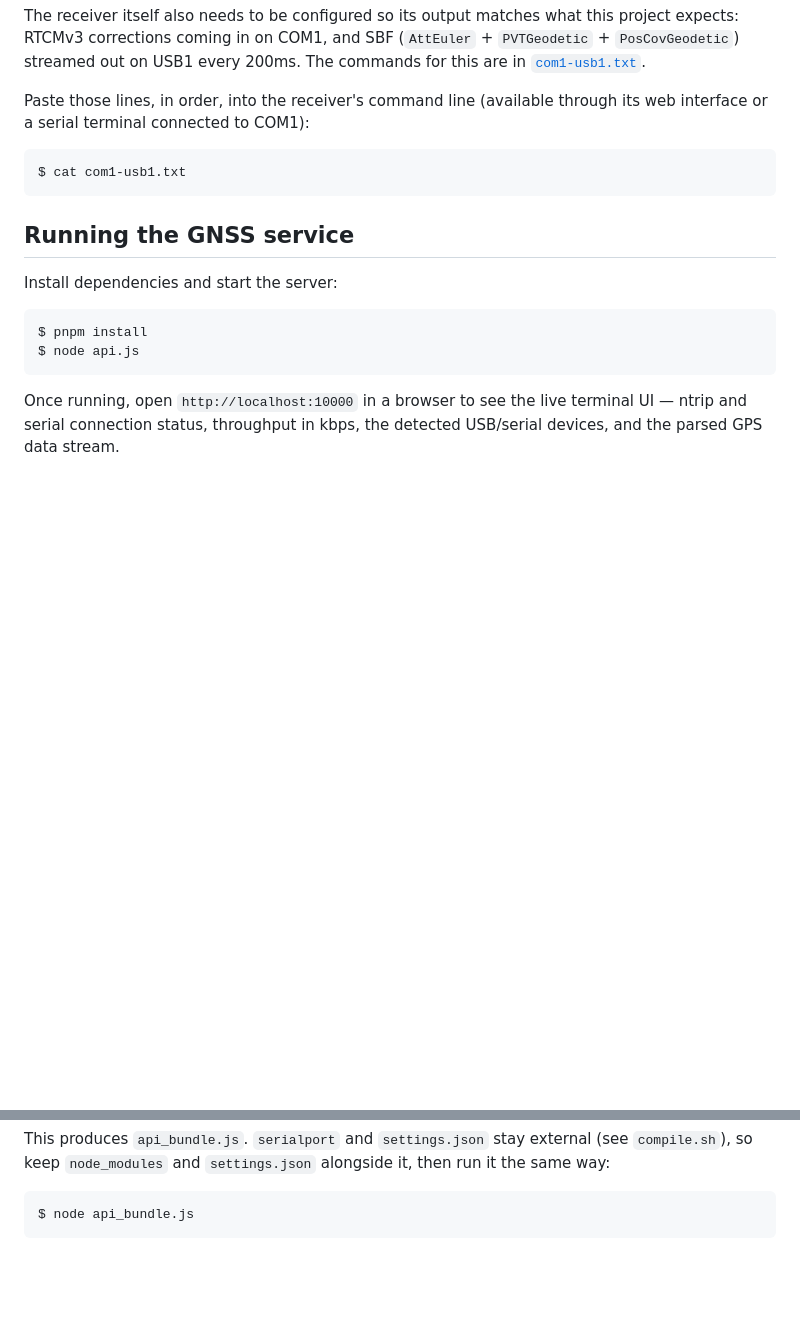
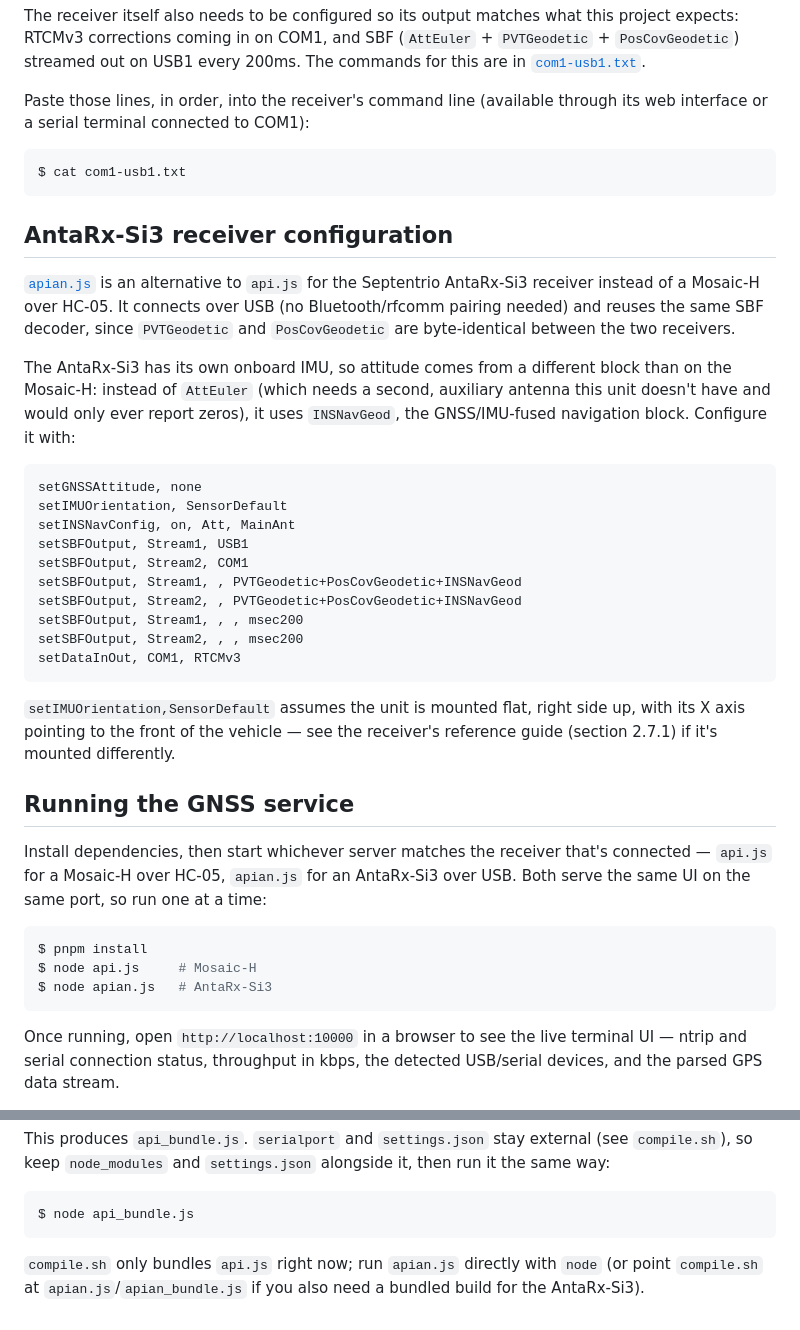
Before and after one commit to FrancoRosa/mosaic_hc05, a Markdown page: readme.md, 2 parts joined by grey strips. Drawn GitHub-style; blank space fills up the shorter version.

````diff
--- a/readme.md
+++ b/readme.md
@@ -94,13 +94,47 @@ through its web interface or a serial terminal connected to COM1):
 $ cat com1-usb1.txt
 ```
 
+## AntaRx-Si3 receiver configuration
+
+[`apian.js`](./apian.js) is an alternative to `api.js` for the Septentrio
+AntaRx-Si3 receiver instead of a Mosaic-H over HC-05. It connects over USB
+(no Bluetooth/rfcomm pairing needed) and reuses the same SBF decoder, since
+`PVTGeodetic` and `PosCovGeodetic` are byte-identical between the two
+receivers.
+
+The AntaRx-Si3 has its own onboard IMU, so attitude comes from a different
+block than on the Mosaic-H: instead of `AttEuler` (which needs a second,
+auxiliary antenna this unit doesn't have and would only ever report zeros),
+it uses `INSNavGeod`, the GNSS/IMU-fused navigation block. Configure it with:
+
+```
+setGNSSAttitude, none
+setIMUOrientation, SensorDefault
+setINSNavConfig, on, Att, MainAnt
+setSBFOutput, Stream1, USB1
+setSBFOutput, Stream2, COM1
+setSBFOutput, Stream1, , PVTGeodetic+PosCovGeodetic+INSNavGeod
+setSBFOutput, Stream2, , PVTGeodetic+PosCovGeodetic+INSNavGeod
+setSBFOutput, Stream1, , , msec200
+setSBFOutput, Stream2, , , msec200
+setDataInOut, COM1, RTCMv3
+```
+
+`setIMUOrientation,SensorDefault` assumes the unit is mounted flat, right
+side up, with its X axis pointing to the front of the vehicle — see the
+receiver's reference guide (section 2.7.1) if it's mounted differently.
+
 ## Running the GNSS service
 
-Install dependencies and start the server:
+Install dependencies, then start whichever server matches the receiver
+that's connected — `api.js` for a Mosaic-H over HC-05, `apian.js` for an
+AntaRx-Si3 over USB. Both serve the same UI on the same port, so run one
+at a time:
 
 ```bash
 $ pnpm install
-$ node api.js
+$ node api.js     # Mosaic-H
+$ node apian.js   # AntaRx-Si3
 ```
 
 Once running, open `http://localhost:10000` in a browser to see the live
@@ -123,3 +157,7 @@ alongside it, then run it the same way:
 ```bash
 $ node api_bundle.js
 ```
+
+`compile.sh` only bundles `api.js` right now; run `apian.js` directly with
+`node` (or point `compile.sh` at `apian.js`/`apian_bundle.js` if you also
+need a bundled build for the AntaRx-Si3).
````
